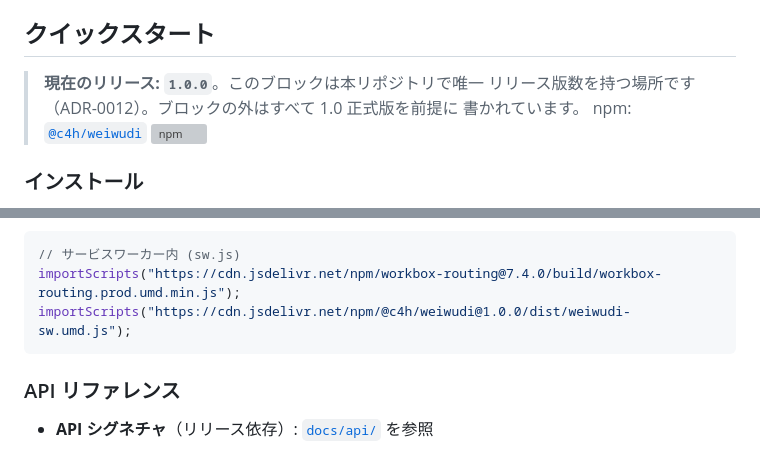
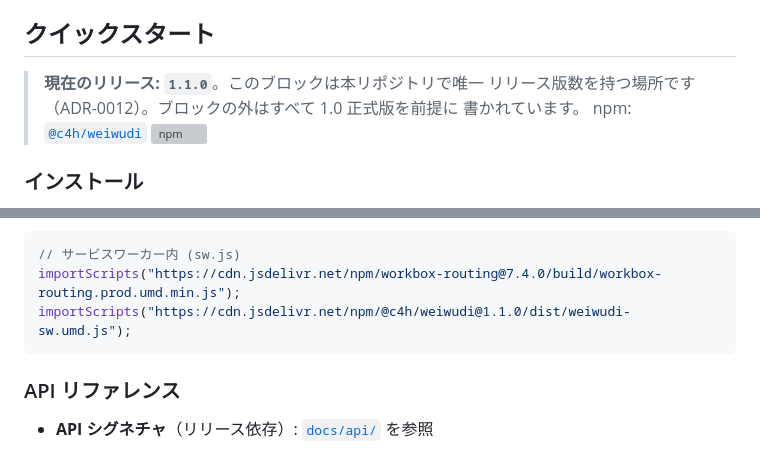
Before and after one commit to code4history/Weiwudi, a Markdown page: README.ja.md, 2 parts joined by grey strips. Rendered like a GitHub page; grey boxes are pictures that could not be loaded.

````diff
--- a/README.ja.md
+++ b/README.ja.md
@@ -33,7 +33,7 @@ Weiwudi は MIT License のオープンソースソフトウェアです。
 ## クイックスタート
 
 <!-- release-pinned:start -->
-> **現在のリリース: `1.0.0`**。このブロックは本リポジトリで唯一
+> **現在のリリース: `1.1.0`**。このブロックは本リポジトリで唯一
 > リリース版数を持つ場所です（ADR-0012）。ブロックの外はすべて 1.0 正式版を前提に
 > 書かれています。
 > npm: [`@c4h/weiwudi`](https://www.npmjs.com/package/@c4h/weiwudi)
@@ -91,7 +91,7 @@ reject します。`cacheMaxBytes` はマップごとのキャッシュ合計サ
 ```js
 // サービスワーカー内 (sw.js)
 importScripts("https://cdn.jsdelivr.net/npm/workbox-routing@7.4.0/build/workbox-routing.prod.umd.min.js");
-importScripts("https://cdn.jsdelivr.net/npm/@c4h/weiwudi@1.0.0/dist/weiwudi-sw.umd.js");
+importScripts("https://cdn.jsdelivr.net/npm/@c4h/weiwudi@1.1.0/dist/weiwudi-sw.umd.js");
 ```
 
 ### API リファレンス
````
Also changed, not shown: other parts of README.ja.md (+1 -1 lines), README.md (+3 -3 lines).
